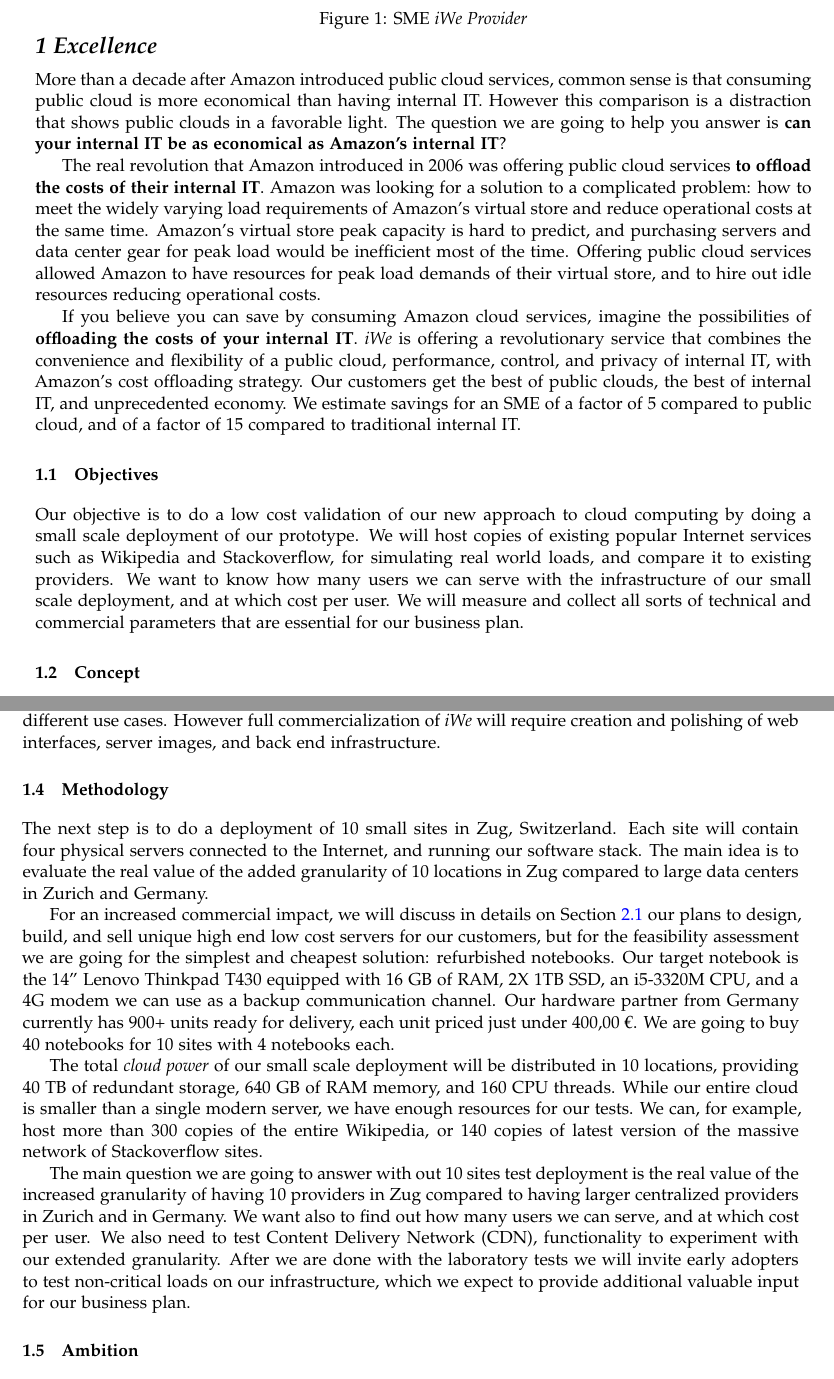
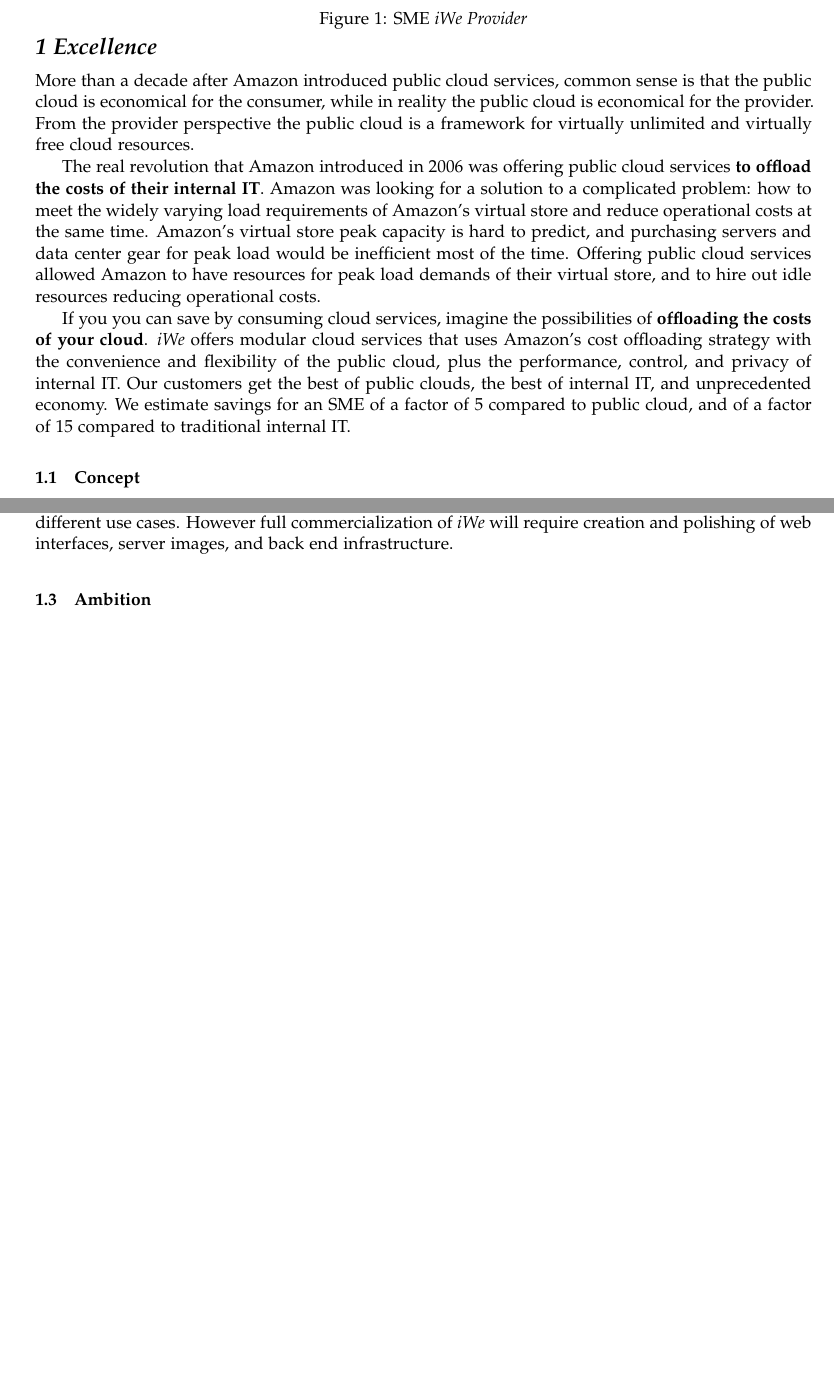
Before and after one commit to iwe/iWe-long-presentation, a LaTeX document (iWe-long.tex, which reads excellence.tex): two parts of pages 2 and 5 of 11 before the commit and two parts of pages 2 and 4 of 11 after it, joined at a grey line, cut so that both start at the same text, the shorter picture padded with empty space. Compiled offline with pdfLaTeX.

Commit message:
Rewrite Excellence and remove Objectives and Methodology
Signed-off-by: Peter Senna Tschudin <peter.senna@gmail.com>
Signed-off-by: Peter Senna Tschudin <peter.senna@iwe.io>

```diff
--- a/excellence.tex
+++ b/excellence.tex
@@ -4,33 +4,11 @@
 \chapter{Excellence}
 \label{cha:excellence}
 
-%More than a decade after Amazon introduced public cloud services, common sense
-%is that consuming public cloud services is more economical than having internal
-%IT. However this comparison is a distraction, as the proper question is
-%\textbf{can your internal IT be as economical as Amazon's internal IT}?
-%
-%The real revolution that Amazon introduced in 2006 was not offering public cloud
-%services, but rather \textbf{offering public cloud services to offload the costs
-%of their internal IT}. Amazon was looking for a solution to a complicated
-%problem: how to meet the widely varying load requirements of Amazon's virtual
-%store and reduce operational costs at the same time. Offering public cloud
-%services allowed Amazon to have resources for peak load demands, and to hire out
-%idle resources reducing operational costs.
-%
-%If you believe you can save by using Amazon cloud services, imagine the
-%possibilities of \textbf{following Amazon's steps and offloading the costs of
-%your internal IT}. \textit{iWe} is offering a revolutionary service that
-%combines the convenience and flexibility of a public cloud, performance,
-%control, and privacy of internal IT, with Amazon's cost offloading strategy. Our
-%customers get the best of public clouds, the best of internal IT, and
-%unprecedented economy. We estimate savings for an SME of a factor of 5 compared
-%to public cloud, and of a factor of 15 compared to traditional internal IT.
-
 More than a decade after Amazon introduced public cloud services, common sense
-is that consuming public cloud is more economical than having internal IT.
-However this comparison is a distraction that shows public clouds in a favorable
-light. The question we are going to help you answer is \textbf{can your internal
-IT be as economical as Amazon's internal IT}?
+is that the public cloud is economical for the consumer, while in reality the
+public cloud is economical for the provider.  From the provider perspective the
+public cloud is a framework for virtually unlimited and virtually free cloud
+resources.
 
 The real revolution that Amazon introduced in 2006 was offering public cloud
 services \textbf{to offload the costs of their internal IT}. Amazon was looking
@@ -42,33 +20,14 @@
 load demands of their virtual store, and to hire out idle resources reducing
 operational costs.
 
-If you believe you can save by consuming Amazon cloud services, imagine the
-possibilities of \textbf{offloading the costs of your internal IT}.
-\textit{iWe} is offering a revolutionary service that combines the
-convenience and flexibility of a public cloud, performance, control, and privacy
-of internal IT, with Amazon's cost offloading strategy. Our customers get the
-best of public clouds, the best of internal IT, and unprecedented economy. We
-estimate savings for an SME of a factor of 5 compared to public cloud, and of a
-factor of 15 compared to traditional internal IT.
-
-\section{Objectives}
-\label{sec:objectives}
-
-% Internet has become an engine for innovation, economic growth, job creation
-% and social progress. It is accelerating innovation, reshaping established
-% industries, facilitating new ways of doing business, and transforming social
-% behaviours. At the same time, this increasing diversification of usage
-% patterns and of applications, is posing stronger requirements on the
-% underlying networking and computing infrastructures.
-
-Our objective is to do a low cost validation of our new approach to cloud
-computing by doing a small scale deployment of our prototype. We will host
-copies of existing popular Internet services such as Wikipedia and
-Stackoverflow, for simulating real world loads, and compare it to existing
-providers. We want to know how many users we can serve with the infrastructure
-of our small scale deployment, and at which cost per user.  We will measure and
-collect all sorts of technical and commercial parameters that are essential for
-our business plan.
+If you you can save by consuming cloud services, imagine the possibilities of
+\textbf{offloading the costs of your cloud}.  \textit{iWe} offers modular cloud
+services that uses Amazon's cost offloading strategy with the convenience and
+flexibility of the public cloud, plus the performance, control, and privacy of
+internal IT. Our customers get the best of public clouds, the best of internal
+IT, and unprecedented economy. We estimate savings for an SME of a factor of 5
+compared to public cloud, and of a factor of 15 compared to traditional internal
+IT.
 
 \section{Concept}
 \label{sec:concept}
@@ -252,46 +211,6 @@
 \textit{iWe} will require creation and polishing of web interfaces, server
 images, and back end infrastructure.
 
-\section{Methodology}
-\label{sec:methodology}
-
-% Describe what you want to achieve in the feasibility assessment. Explain the
-% methodology, distinguishing, as appropriate, activities linked to assess the
-% technological/technical/practical feasibility and economic viability (e.g.
-% market studies, customer survey, etc.).
-
-The next step is to do a deployment of 10 small sites in Zug, Switzerland. Each
-site will contain four physical servers connected to the Internet, and running
-our software stack. The main idea is to evaluate the real value of the added
-granularity of 10 locations in Zug compared to large data centers in Zurich and
-Germany.
-
-For an increased commercial impact, we will discuss in details on Section
-\ref{sec:expected-impact} our plans to design, build, and sell unique high end
-low cost servers for our customers, but for the feasibility assessment we are
-going for the simplest and cheapest solution: refurbished notebooks. Our target
-notebook is the 14" Lenovo Thinkpad T430 equipped with 16 GB of RAM, 2X 1TB SSD,
-an i5-3320M CPU, and a 4G modem we can use as a backup communication channel.
-Our hardware partner from Germany currently has 900+ units ready for delivery,
-each unit priced just under 400,00 €. We are going to buy 40 notebooks for 10
-sites with 4 notebooks each.
-
-The total \textit{cloud power} of our small scale deployment will be distributed
-in 10 locations, providing 40 TB of redundant storage, 640 GB of RAM memory, and
-160 CPU threads. While our entire cloud is smaller than a single modern server,
-we have enough resources for our tests. We can, for example, host more than 300
-copies of the entire Wikipedia, or 140 copies of latest version of the massive
-network of Stackoverflow sites.
-
-The main question we are going to answer with out 10 sites test deployment is
-the real value of the increased granularity of having 10 providers in Zug
-compared to having larger centralized providers in Zurich and in Germany. We
-want also to find out how many users we can serve, and at which cost per user.
-We also need to test Content Delivery Network (CDN), functionality to experiment
-with our extended granularity. After we are done with the laboratory tests we
-will invite early adopters to test non-critical loads on our infrastructure,
-which we expect to provide additional valuable input for our business plan.
-
 \section{Ambition}
 \label{sec:ambition}
 
```
